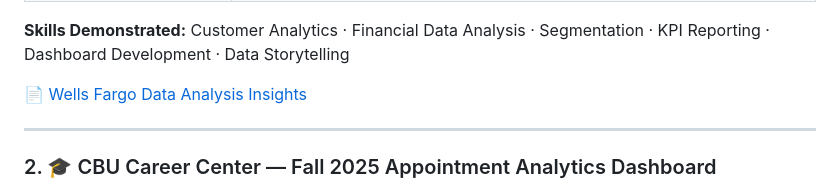
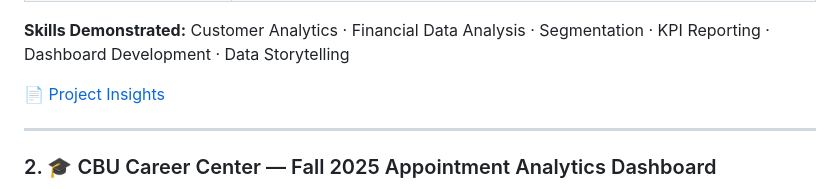
Before and after one commit to Jmuganza/Business-Analytics-Portfolio, a Markdown page: README.md, the part around one of its changes. Rendered like a GitHub page.

```diff
--- a/README.md
+++ b/README.md
@@ -35,7 +35,7 @@
 
 **Skills Demonstrated:** Customer Analytics · Financial Data Analysis · Segmentation · KPI Reporting · Dashboard Development · Data Storytelling
 
-📄 [Wells Fargo Data Analysis Insights](Excel_Project_Wells_Fargo/Project_Documentation.md)
+📄 [Project Insights](Excel_Project_Wells_Fargo/Project_Documentation.md)
 
 ---
 
```
Also changed, not shown: other parts of README.md (+2 -2 lines).
